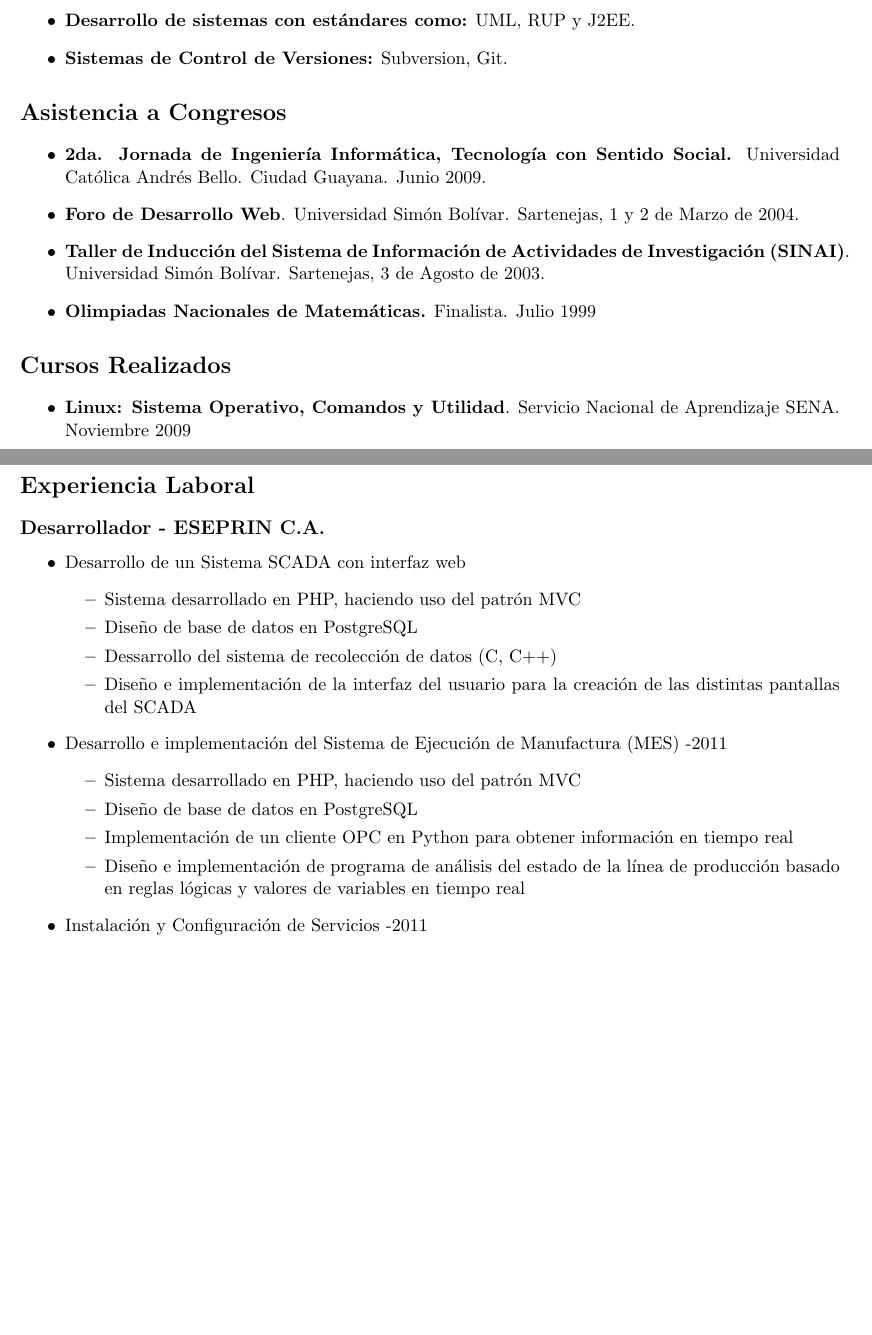
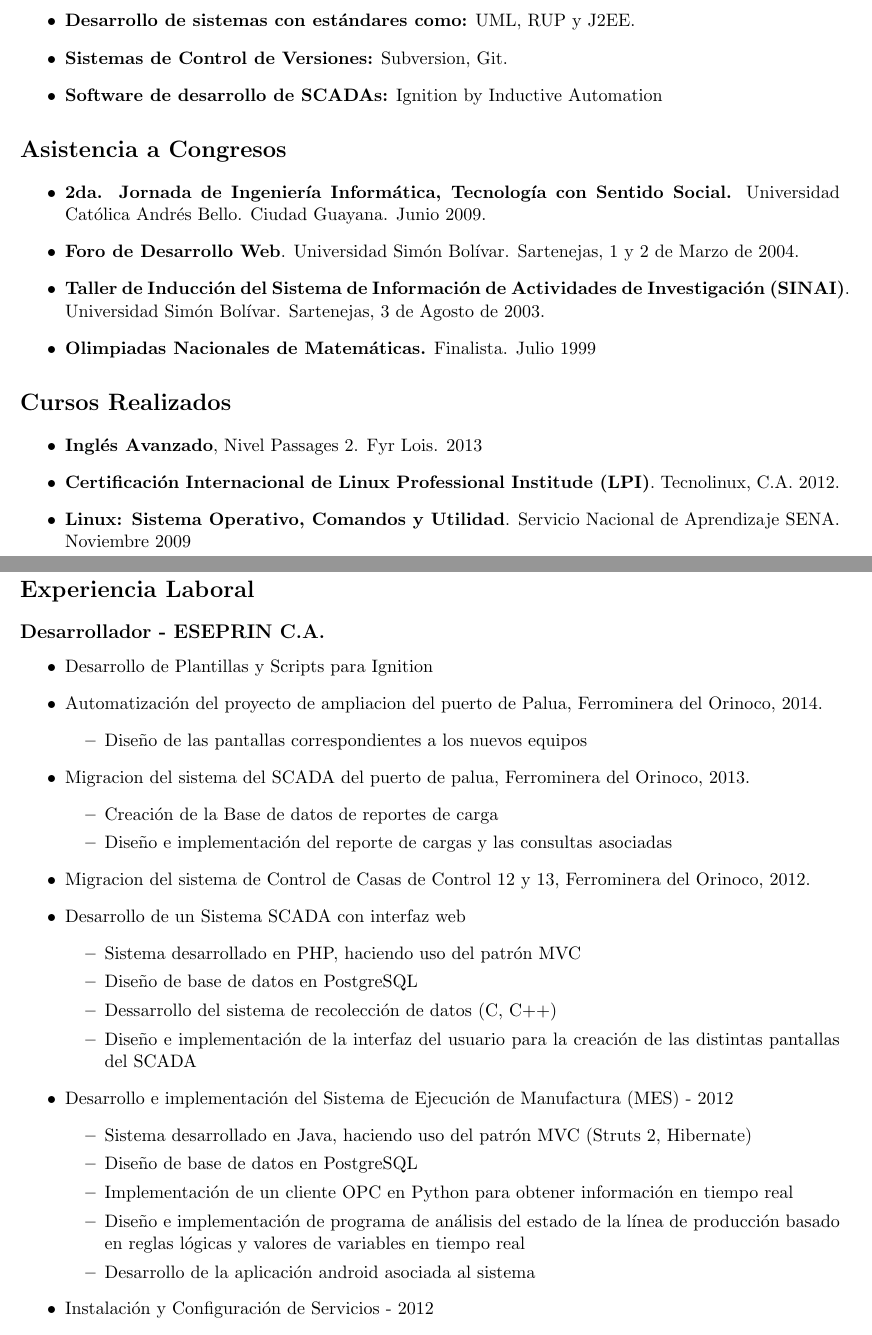
Before and after one commit to josercl/curriculum, a LaTeX CV (curriculum.tex): two parts of pages 2 and 3 of 4 before the commit and two parts of pages 2 and 3 of 5 after it, joined at a grey line, cut so that both start at the same text, the shorter picture padded with empty space. Compiled offline with pdfLaTeX.

Commit message:
Agregadas nuevas actividades en eseprin y las certificaciones de ignition, tambien los cursos nuevos

```diff
--- a/curriculum.tex
+++ b/curriculum.tex
@@ -77,3 +63,0 @@ Alta creatividad y proactividad, facilidad de análisis y resolución de problem
-\textbf{Desarrollo de sistemas con estándares como:} UML, RUP y J2EE.
-\item
-\textbf{Sistemas de Control de Versiones:} Subversion, Git.
@@ -80,3 +70,6 @@ Alta creatividad y proactividad, facilidad de análisis y resolución de problem
+\item \textbf{Desarrollo de sistemas con estándares como:} UML, RUP y J2EE.
+\item \textbf{Sistemas de Control de Versiones:} Subversion, Git.
+\item \textbf{Software de desarrollo de SCADAs:} Ignition by Inductive Automation
 \end{itemize}
 
 \section*{Asistencia a Congresos}
@@ -93,4 +86,7 @@ Alta creatividad y proactividad, facilidad de análisis y resolución de problem
 
 \section*{Cursos Realizados}
 \begin{itemize}
+\item \textbf{Inglés Avanzado}, Nivel Passages 2. Fyr Lois. 2013
+\item \textbf{Certificación Internacional de Linux Professional Institude (LPI)}. Tecnolinux, C.A. 2012.
 \item \textbf{Linux: Sistema Operativo, Comandos y Utilidad}. Servicio Nacional de Aprendizaje SENA. Noviembre 2009
+\end{itemize}
@@ -107,6 +108,17 @@ Alta creatividad y proactividad, facilidad de análisis y resolución de problem
 
 \subsection*{Desarrollador - ESEPRIN C.A.}
   \begin{itemize}
+    \item Desarrollo de Plantillas y Scripts para Ignition
+    \item Automatización del proyecto de ampliacion del puerto de Palua, Ferrominera del Orinoco, 2014.
+      \begin{itemize}
+        \item Diseño de las pantallas correspondientes a los nuevos equipos
+      \end{itemize}
+    \item Migracion del sistema del SCADA del puerto de palua, Ferrominera del Orinoco, 2013.
+      \begin{itemize}
+        \item Creación de la Base de datos de reportes de carga
+        \item Diseño e implementación del reporte de cargas y las consultas asociadas
+      \end{itemize}
+    \item Migracion del sistema de Control de Casas de Control 12 y 13, Ferrominera del Orinoco, 2012.
     \item Desarrollo de un Sistema SCADA con interfaz web
         \begin{itemize}
         \item Sistema desarrollado en PHP, haciendo uso del patrón MVC
@@ -114,14 +126,15 @@ Alta creatividad y proactividad, facilidad de análisis y resolución de problem
         \item Dessarrollo del sistema de recolección de datos (C, C++)
         \item Diseño e implementación de la interfaz del usuario para la creación de las distintas pantallas del SCADA
         \end{itemize}
-    \item Desarrollo e implementación del Sistema de Ejecución de Manufactura (MES) -2011
+    \item Desarrollo e implementación del Sistema de Ejecución de Manufactura (MES) - 2012
         \begin{itemize}
-        \item Sistema desarrollado en PHP, haciendo uso del patrón MVC
+        \item Sistema desarrollado en Java, haciendo uso del patrón MVC (Struts 2, Hibernate)
         \item Diseño de base de datos en PostgreSQL
         \item Implementación de un cliente OPC en Python para obtener información en tiempo real
         \item Diseño e implementación de programa de análisis del estado de la línea de producción basado en reglas lógicas y valores de variables en tiempo real
+        \item Desarrollo de la aplicación android asociada al sistema
         \end{itemize}
-    \item Instalación y Configuración de Servicios -2011
+    \item Instalación y Configuración de Servicios - 2012
         \begin{itemize}
         \item Instalación de sistema operativo de la máquina de desarrollo (Debian Squeeze) y pruebas (Archlinux)
         \item Instalación de entorno de desarrollo Linux/Apache/Postgresql/PHP
```
Also changed, not shown: curriculum-ISO.tex (+26 -2 lines), curriculum.tex (26 more changed lines).
